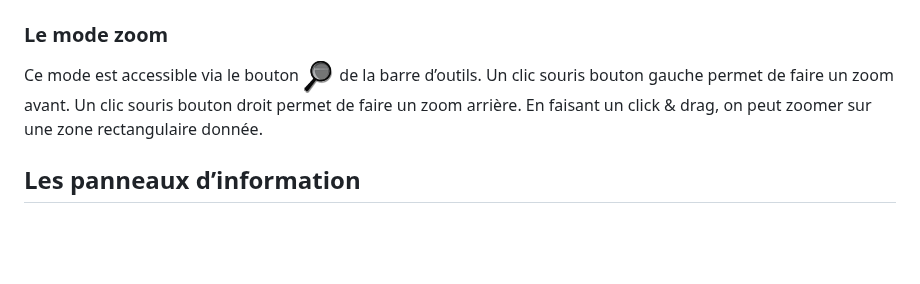
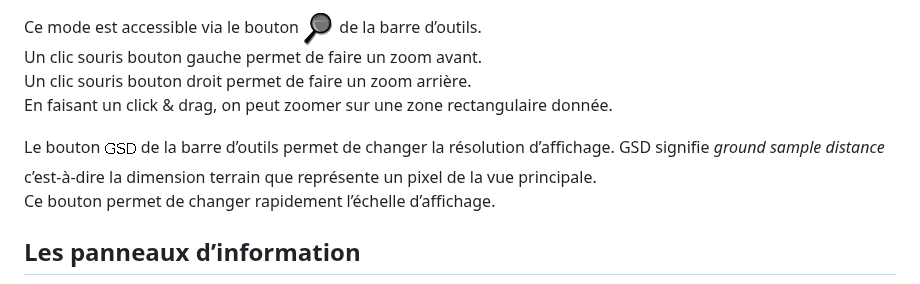
Before and after one commit to IGNF/IGNMap, a Markdown page: Documentation/Documentation.md, the part around the change. Drawn GitHub-style; pictures changed too: Documentation/Images/GSD.png (added); blank space fills up the shorter version.

Commit message:
Documentation

```diff
--- a/Documentation/Documentation.md
+++ b/Documentation/Documentation.md
@@ -69,6 +69,9 @@ Un clic souris bouton gauche permet de faire un zoom avant.
 Un clic souris bouton droit permet de faire un zoom arrière.
 En faisant un click & drag, on peut zoomer sur une zone rectangulaire donnée.
 
+Le bouton <img alt="GSD" src="https://raw.githubusercontent.com/IGNF/IGNMap/master/Documentation/Images/GSD.png"> de la barre d’outils permet de changer la résolution d’affichage. GSD signifie *ground sample distance* c’est-à-dire la dimension terrain que représente un pixel de la vue principale.
+Ce bouton permet de changer rapidement l’échelle d’affichage.
+
 ## Les panneaux d’information
 Ces panneaux permettent de voir quelles sont les couches de données chargées dans IGNMap et d’agir sur ces couches. Il y a 4 panneaux, chacun permettant de travailler sur un type de données :
 * le panneau Couches vectorielles : pour les données vectorielles (Shapefile, MIF/MID, …),
```
Also changed, not shown: 1 other file.
